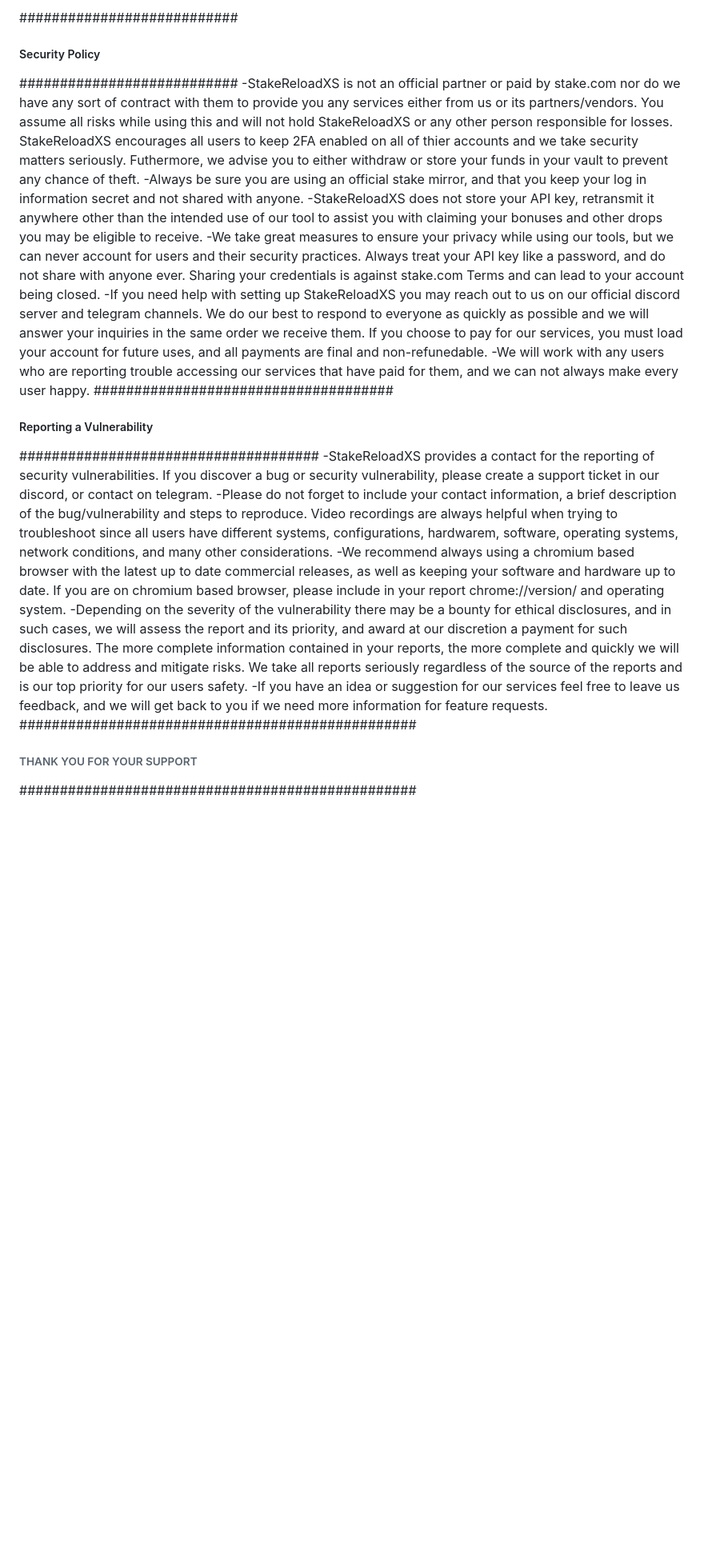
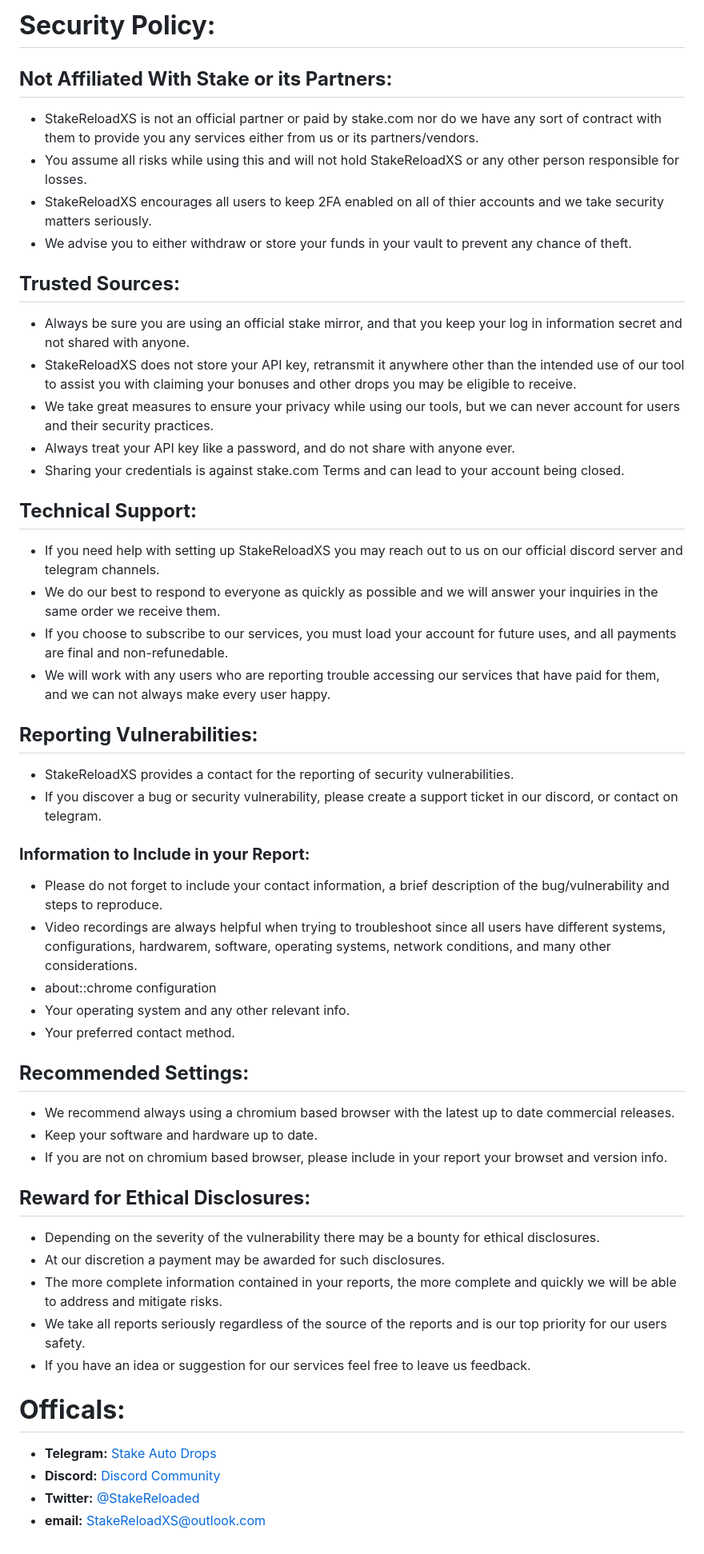
Before and after one commit to StakeReloadXS/StakeReloadXS, a Markdown page: SECURITY.md, the part around the change. Shown: that part at 80% size. Rendered like a GitHub page; blank space fills up the shorter version.

Commit message:
Update SECURITY.md
md added

```diff
--- a/SECURITY.md
+++ b/SECURITY.md
@@ -1,20 +1,56 @@
-###########################
-##### Security Policy #####
-###########################
--StakeReloadXS is not an official partner or paid by stake.com nor do we have any sort of contract with them to provide you any services either from us or its partners/vendors. You assume all risks while using this and will not hold StakeReloadXS or any other person responsible for losses. StakeReloadXS encourages all users to keep 2FA enabled on all of thier accounts and we take security matters seriously. Futhermore, we advise you to either withdraw or store your funds in your vault to prevent any chance of theft.
--Always be sure you are using an official stake mirror, and that you keep your log in information secret and not shared with anyone.
--StakeReloadXS does not store your API key, retransmit it anywhere other than the intended use of our tool to assist you with claiming your bonuses and other drops you may be eligible to receive.
--We take great measures to ensure your privacy while using our tools, but we can never account for users and their security practices. Always treat your API key like a password, and do not share with anyone ever. Sharing your credentials is against stake.com Terms and can lead to your account being closed.
--If you need help with setting up StakeReloadXS you may reach out to us on our official discord server and telegram channels. We do our best to respond to everyone as quickly as possible and we will answer your inquiries in the same order we receive them. If you choose to pay for our services, you must load your account for future uses, and all payments are final and non-refunedable.
--We will work with any users who are reporting trouble accessing our services that have paid for them, and we can not always make every user happy.
-#####################################
-##### Reporting a Vulnerability #####
-#####################################
--StakeReloadXS provides a contact for the reporting of security vulnerabilities. If you discover a bug or security vulnerability, please create a support ticket in our discord, or contact on telegram.
--Please do not forget to include your contact information, a brief description of the bug/vulnerability and steps to reproduce. Video recordings are always helpful when trying to troubleshoot since all users have different systems, configurations, hardwarem, software, operating systems, network conditions, and many other considerations.
--We recommend always using a chromium based browser with the latest up to date commercial releases, as well as keeping your software and hardware up to date. If you are on chromium based browser, please include in your report chrome://version/ and operating system.
--Depending on the severity of the vulnerability there may be a bounty for ethical disclosures, and in such cases, we will assess the report and its priority, and award at our discretion a payment for such disclosures. The more complete information contained in your reports, the more complete and quickly we will be able to address and mitigate risks. We take all reports seriously regardless of the source of the reports and is our top priority for our users safety.
--If you have an idea or suggestion for our services feel free to leave us feedback, and we will get back to you if we need more information for feature requests.
-#################################################
-###### THANK YOU FOR YOUR SUPPORT ###############
-#################################################
+# **Security Policy:**
+
+## **Not Affiliated With Stake or its Partners:**
++ StakeReloadXS is not an official partner or paid by stake.com nor do we have any sort of contract with them to provide you any services either from us or its partners/vendors.
++ You assume all risks while using this and will not hold StakeReloadXS or any other person responsible for losses.
++ StakeReloadXS encourages all users to keep 2FA enabled on all of thier accounts and we take security matters seriously.
++ We advise you to either withdraw or store your funds in your vault to prevent any chance of theft.
+
+
+## **Trusted Sources:**
++ Always be sure you are using an official stake mirror, and that you keep your log in information secret and not shared with anyone.
++ StakeReloadXS does not store your API key, retransmit it anywhere other than the intended use of our tool to assist you with claiming your bonuses and other drops you may be eligible to receive.
++ We take great measures to ensure your privacy while using our tools, but we can never account for users and their security practices.
++ Always treat your API key like a password, and do not share with anyone ever.
++ Sharing your credentials is against stake.com Terms and can lead to your account being closed.
+
+
+## **Technical Support:**
++ If you need help with setting up StakeReloadXS you may reach out to us on our official discord server and telegram channels.
++ We do our best to respond to everyone as quickly as possible and we will answer your inquiries in the same order we receive them.
++ If you choose to subscribe to our services, you must load your account for future uses, and all payments are final and non-refunedable.
++ We will work with any users who are reporting trouble accessing our services that have paid for them, and we can not always make every user happy.
+
+
+## **Reporting Vulnerabilities:**
++ StakeReloadXS provides a contact for the reporting of security vulnerabilities.
++ If you discover a bug or security vulnerability, please create a support ticket in our discord, or contact on telegram.
+
+
+### **Information to Include in your Report:**
++ Please do not forget to include your contact information, a brief description of the bug/vulnerability and steps to reproduce.
++ Video recordings are always helpful when trying to troubleshoot since all users have different systems, configurations, hardwarem, software, operating systems, network conditions, and many other considerations.
++ about::chrome configuration
++ Your operating system and any other relevant info.
++ Your preferred contact method.
+
+
+## **Recommended Settings:**
++ We recommend always using a chromium based browser with the latest up to date commercial releases.
++ Keep your software and hardware up to date.
++ If you are not on chromium based browser, please include in your report your browset and version info.
+
+
+## **Reward for Ethical Disclosures:**
++ Depending on the severity of the vulnerability there may be a bounty for ethical disclosures.
++ At our discretion a payment may be awarded for such disclosures.
++ The more complete information contained in your reports, the more complete and quickly we will be able to address and mitigate risks.
++ We take all reports seriously regardless of the source of the reports and is our top priority for our users safety.
++ If you have an idea or suggestion for our services feel free to leave us feedback.
+
+
+# **Officals:**
++ **Telegram:** [Stake Auto Drops](https://t.me/StakeAutoDrops)
++ **Discord:** [Discord Community](https://discord.gg/aBK6227mGQ)
++ **Twitter:** [@StakeReloaded](https://x.com/StakeReloaded)
++ **email:** [StakeReloadXS@outlook.com](mailto:StakeReloadXS@outlook.com)
```
